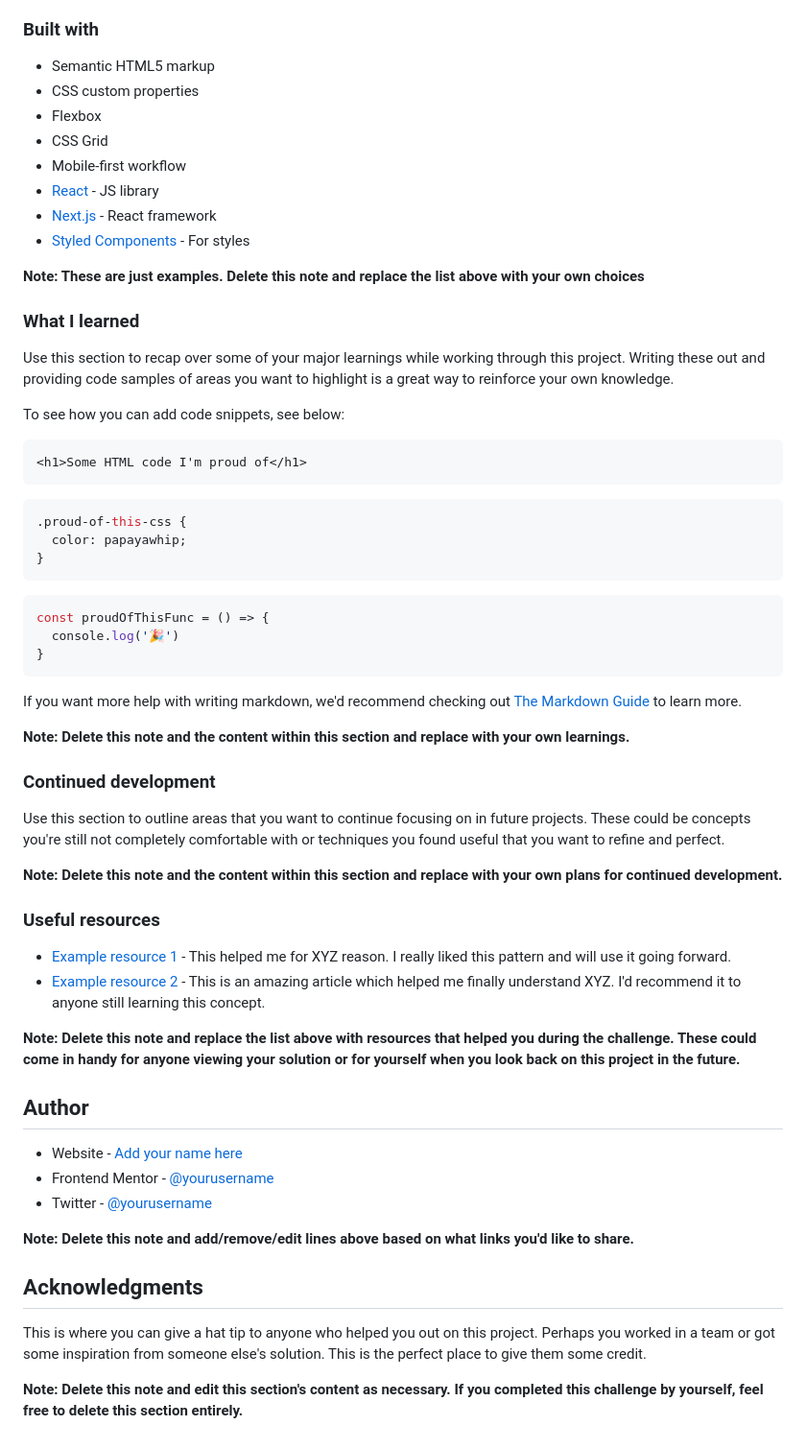
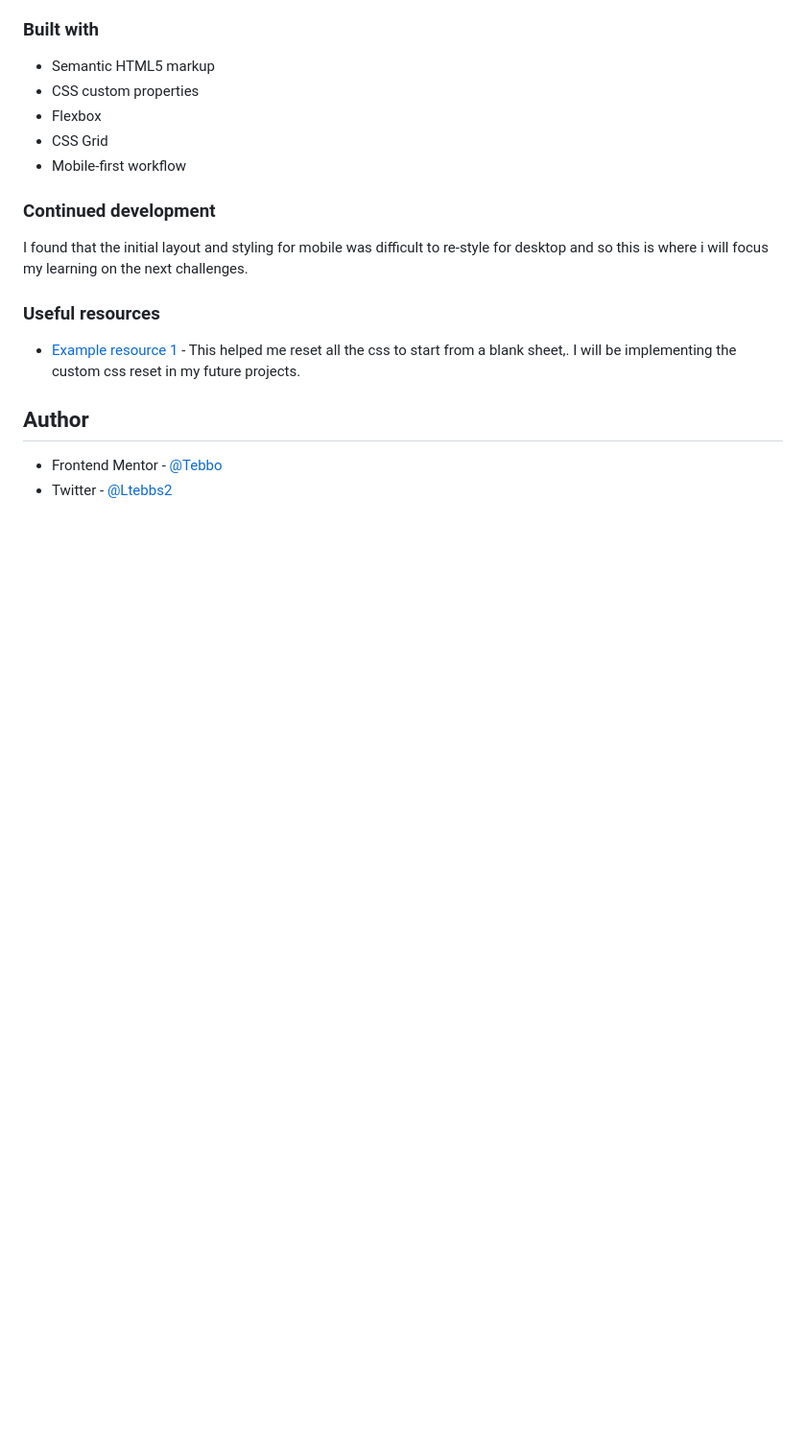
Before and after one commit to leetebbs/Product-preview-card-component, a Markdown page: README.md, the part around the change printed below. Shown: that part at 96% size. Drawn GitHub-style; blank space fills up the shorter version.

````diff
--- a/README.md
+++ b/README.md
@@ -54,59 +43,17 @@ Then crop/optimize/edit your image however you like, add it to your project, and
 - Flexbox
 - CSS Grid
 - Mobile-first workflow
-- [React](https://reactjs.org/) - JS library
-- [Next.js](https://nextjs.org/) - React framework
-- [Styled Components](https://styled-components.com/) - For styles
 
-**Note: These are just examples. Delete this note and replace the list above with your own choices**
-
-### What I learned
-
-Use this section to recap over some of your major learnings while working through this project. Writing these out and providing code samples of areas you want to highlight is a great way to reinforce your own knowledge.
-
-To see how you can add code snippets, see below:
-
-```html
-<h1>Some HTML code I'm proud of</h1>
-```
-```css
-.proud-of-this-css {
-  color: papayawhip;
-}
-```
-```js
-const proudOfThisFunc = () => {
-  console.log('🎉')
-}
-```
-
-If you want more help with writing markdown, we'd recommend checking out [The Markdown Guide](https://www.markdownguide.org/) to learn more.
-
-**Note: Delete this note and the content within this section and replace with your own learnings.**
 
 ### Continued development
 
-Use this section to outline areas that you want to continue focusing on in future projects. These could be concepts you're still not completely comfortable with or techniques you found useful that you want to refine and perfect.
-
-**Note: Delete this note and the content within this section and replace with your own plans for continued development.**
+I found that the initial layout and styling for mobile was difficult to re-style for desktop and so this is where i will focus my learning on the next challenges.
 
 ### Useful resources
 
-- [Example resource 1](https://www.example.com) - This helped me for XYZ reason. I really liked this pattern and will use it going forward.
-- [Example resource 2](https://www.example.com) - This is an amazing article which helped me finally understand XYZ. I'd recommend it to anyone still learning this concept.
-
-**Note: Delete this note and replace the list above with resources that helped you during the challenge. These could come in handy for anyone viewing your solution or for yourself when you look back on this project in the future.**
+- [Example resource 1](https://www.joshwcomeau.com/css/custom-css-reset/) - This helped me reset all the css to start from a blank sheet,. I will be implementing the custom css reset in my future projects.
 
 ## Author
 
-- Website - [Add your name here](https://www.your-site.com)
-- Frontend Mentor - [@yourusername](https://www.frontendmentor.io/profile/yourusername)
-- Twitter - [@yourusername](https://www.twitter.com/yourusername)
-
-**Note: Delete this note and add/remove/edit lines above based on what links you'd like to share.**
-
-## Acknowledgments
-
-This is where you can give a hat tip to anyone who helped you out on this project. Perhaps you worked in a team or got some inspiration from someone else's solution. This is the perfect place to give them some credit.
-
-**Note: Delete this note and edit this section's content as necessary. If you completed this challenge by yourself, feel free to delete this section entirely.**
+- Frontend Mentor - [@Tebbo](https://www.frontendmentor.io/profile/leetebbs)
+- Twitter - [@Ltebbs2](https://twitter.com/LTebbs2)
````
Also changed, not shown: other parts of README.md (+4 -15 lines), images/desktop-screenshot.PNG (added), images/mobile-screenshot.PNG (added).
